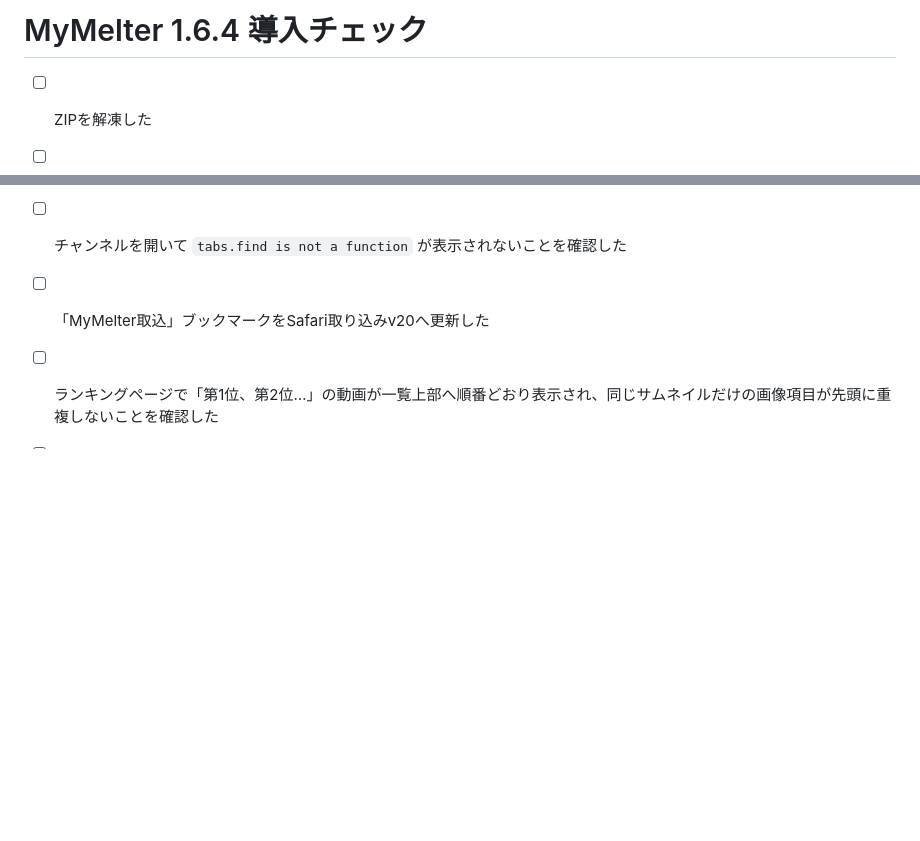
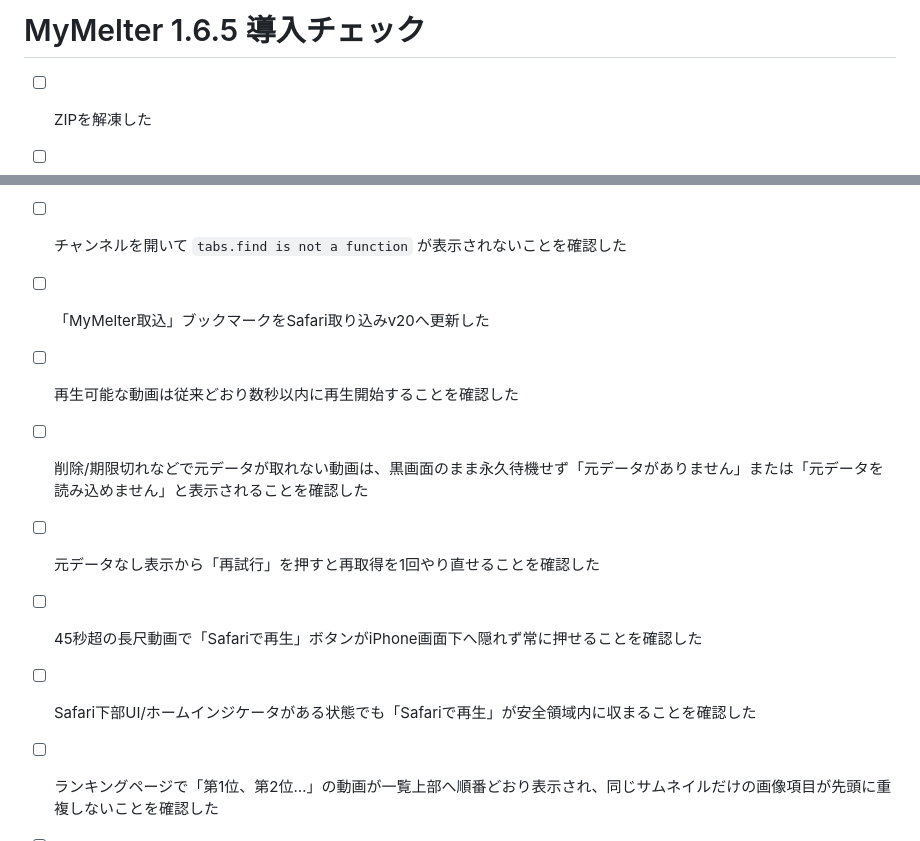
Before and after one commit to 5p5h8c78w6-afk/mymelter, a Markdown page: SETUP_CHECKLIST.md, 2 parts joined by grey strips. Rendered like a GitHub page; blank space fills up the shorter version.

Commit message:
Refresh MyMelter 1.6.5 validation checklist

```diff
--- a/SETUP_CHECKLIST.md
+++ b/SETUP_CHECKLIST.md
@@ -1,4 +1,4 @@
-# MyMelter 1.6.4 導入チェック
+# MyMelter 1.6.5 導入チェック
 
 - [ ] ZIPを解凍した
 - [ ] GitHub公開リポジトリを作った
@@ -45,6 +45,11 @@
 - [ ] Safari取り込みv17でも次ページが最大5ページまで一緒に取り込まれることを確認した
 - [ ] チャンネルを開いて `tabs.find is not a function` が表示されないことを確認した
 - [ ] 「MyMelter取込」ブックマークをSafari取り込みv20へ更新した
+- [ ] 再生可能な動画は従来どおり数秒以内に再生開始することを確認した
+- [ ] 削除/期限切れなどで元データが取れない動画は、黒画面のまま永久待機せず「元データがありません」または「元データを読み込めません」と表示されることを確認した
+- [ ] 元データなし表示から「再試行」を押すと再取得を1回やり直せることを確認した
+- [ ] 45秒超の長尺動画で「Safariで再生」ボタンがiPhone画面下へ隠れず常に押せることを確認した
+- [ ] Safari下部UI/ホームインジケータがある状態でも「Safariで再生」が安全領域内に収まることを確認した
 - [ ] ランキングページで「第1位、第2位…」の動画が一覧上部へ順番どおり表示され、同じサムネイルだけの画像項目が先頭に重複しないことを確認した
 - [ ] カテゴリ/ランキング切替後に「Safariから取り込む」が自動表示されず、取得済みカテゴリならMyMelter内だけで即切替されることを確認した
 - [ ] 混在チャンネルでも動画タブを表示中に左右スワイプすると前後カテゴリへ移動することを確認した
```
